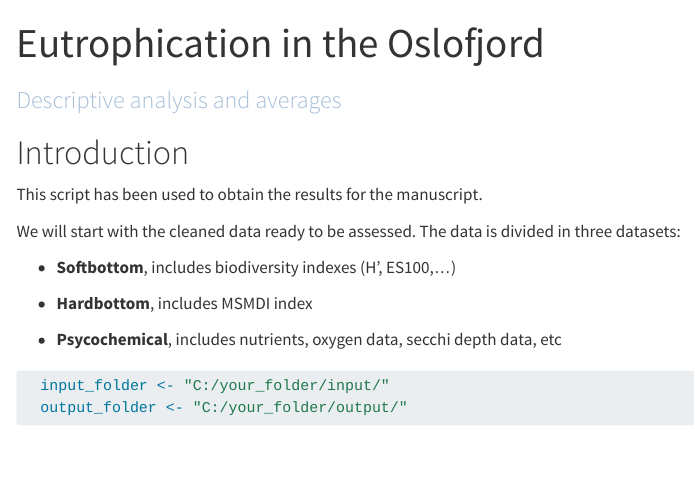
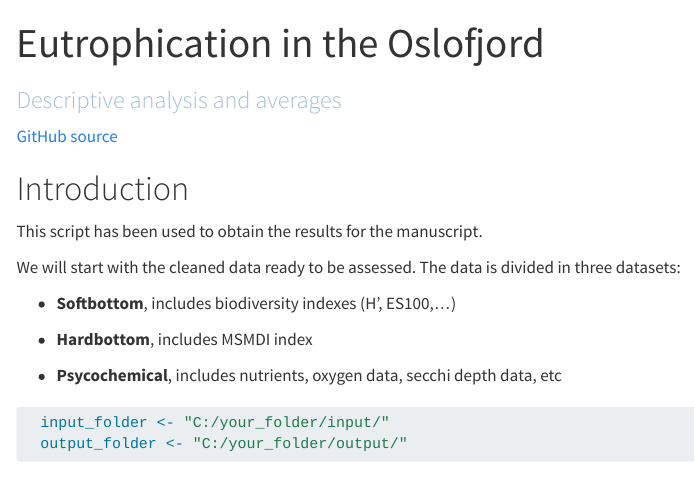
Before and after one commit to NIVA-Denmark/Eutrophication_Oslofjord, a Quarto document (Analysis.qmd): the page in a window 1100 px wide, from its top. Rendered offline with R 4.5, knitr and Pandoc in place of Quarto, with nearby package versions; menus at the side of the page are left out; long lines of code are wrapped.

Commit message:
Update Analysis.qmd

````diff
--- a/Analysis.qmd
+++ b/Analysis.qmd
@@ -39,6 +39,7 @@ library(data.table)
 std.error <- function(x) sd(x)/sqrt(length(x))
 Sys.setlocale("LC_ALL", "en_US.UTF-8")
 ```
+[GitHub source](https://github.com/NIVA-Denmark/Eutrophication_Oslofjord)
 
 # Introduction
 
````
